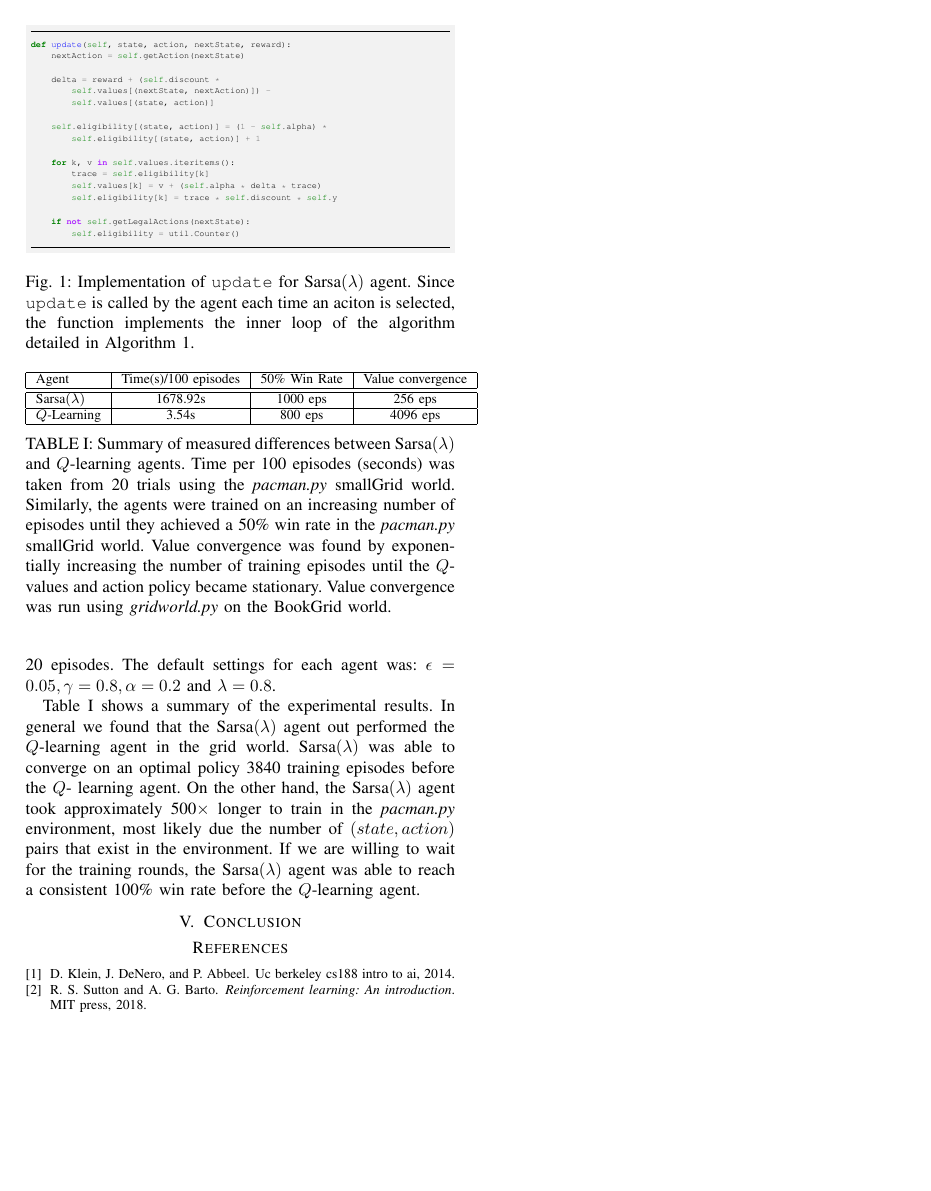
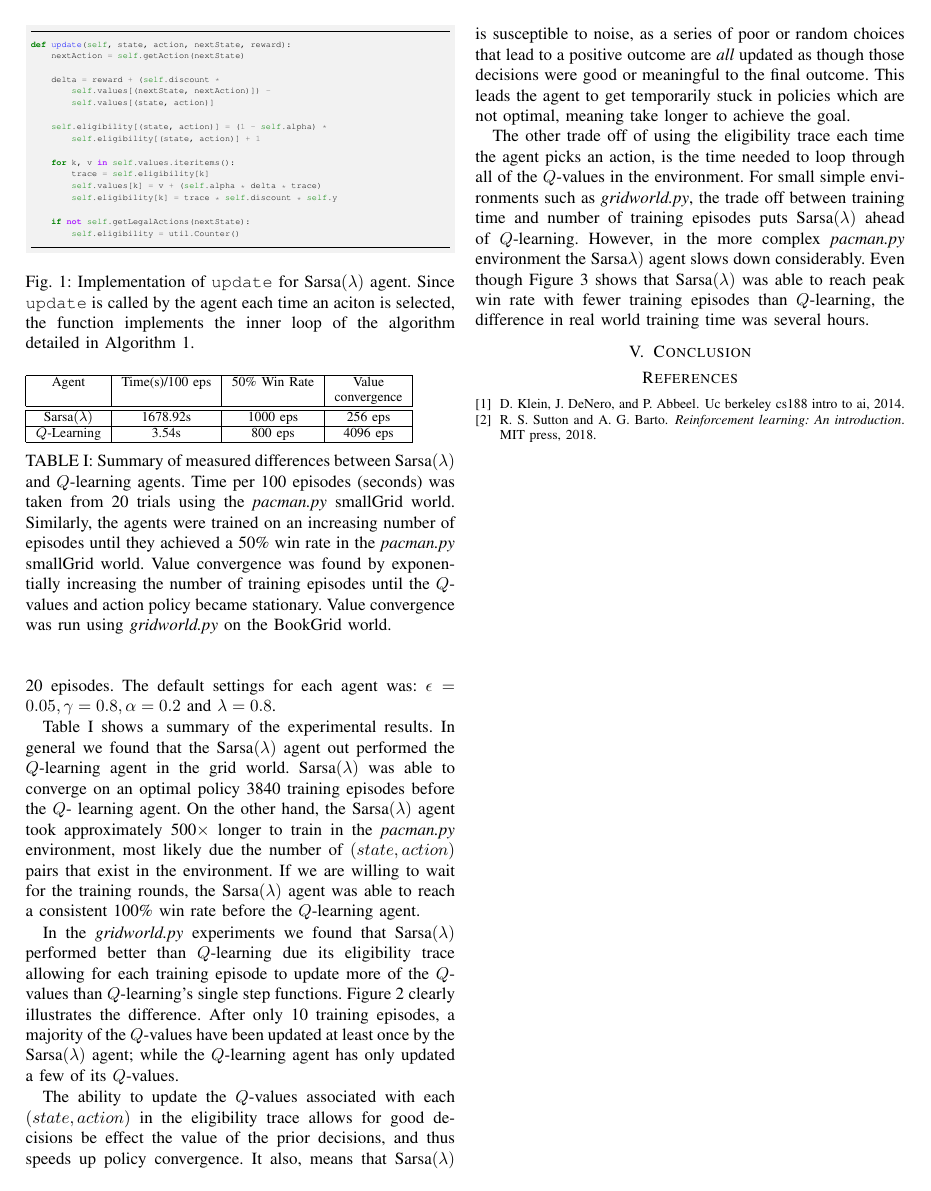
Before and after one commit to Parsons-Ray/CSE571-Group-Project, a LaTeX paper (report/cse571_report.tex): page 2 of 3. Compiled offline with pdfLaTeX; a missing font is replaced by an installed copy or a similar font; a LaTeX package or settings file that is missing is left out.

Commit message:
Safety commit

```diff
--- a/report/cse571_report.tex
+++ b/report/cse571_report.tex
@@ -169,9 +170,10 @@ def update(self, state, action, nextState, reward):
 	\alpha = 0.2\) and \(\lambda = 0.8\).
 
 	\begin{table}
-		\begin{tabular}{|l|c|c|c|}
+		\begin{tabular}{|c|c|c|c|}
 			\hline
-			Agent & Time(s)/100 episodes & 50\% Win Rate & Value convergence \\
+			Agent & Time(s)/100 eps & 50\% Win Rate & Value \\
+			& & & convergence \\
 			\hline \hline
 			Sarsa\((\lambda)\) & 1678.92s & 1000 eps & 256 eps \\
 			\hline
@@ -219,7 +221,22 @@ def update(self, state, action, nextState, reward):
 		\label{qvalues}
 	\end{figure*}
 
+	In the \textit{gridworld.py} experiments we found that Sarsa\((\lambda)\)
+	performed better than \(Q\)-learning due its eligibility trace allowing for
+	each training episode to update more of the \(Q\)-values than \(Q\)-learning's
+	single step functions.  Figure \ref{qvalues} clearly illustrates the difference.
+	After only 10 training episodes, a majority of the \(Q\)-values have been
+	updated at least once by the Sarsa\((\lambda)\) agent; while the \(Q\)-learning
+	agent has only updated a few of its \(Q\)-values.
 
+	The ability to update the \(Q\)-values associated with each \((state,action)\)
+	in the eligibility trace allows for good decisions be effect the value of the
+	prior decisions, and thus speeds up policy convergence.  It also, means that
+	Sarsa\((\lambda)\) is susceptible to noise, as a series of poor or random choices
+	that lead to a positive outcome are \textit{all} updated as though those
+	decisions were good or meaningful to the final outcome.  This leads the agent
+	to get temporarily stuck in policies which are not optimal, meaning take longer
+	to achieve the goal.
 
 	\begin{figure*}[h]
 		\centering
@@ -240,6 +257,16 @@ def update(self, state, action, nextState, reward):
 		\label{winrate}
 	\end{figure*}
 
+	The other trade off of using the eligibility trace each time the agent
+	picks an action, is the time needed to loop through all of the \(Q\)-values
+	in the environment.  For small simple environments such as \textit{gridworld.py},
+	the trade off between training time and number of training episodes puts
+	Sarsa\((\lambda)\) ahead of \(Q\)-learning.  However, in the more complex
+	\textit{pacman.py} environment the Sarsa\(\lambda)\) agent slows down
+	considerably.  Even though Figure \ref{winrate} shows that Sarsa\((\lambda)\)
+	was able to reach peak win rate with fewer training episodes than \(Q\)-learning,
+	the difference in real world training time was several hours.
+
 \section{Conclusion}
 \label{sec:conclusion}
 
```
Also changed, not shown: report/cse571_report.tex (5 more changed lines).
